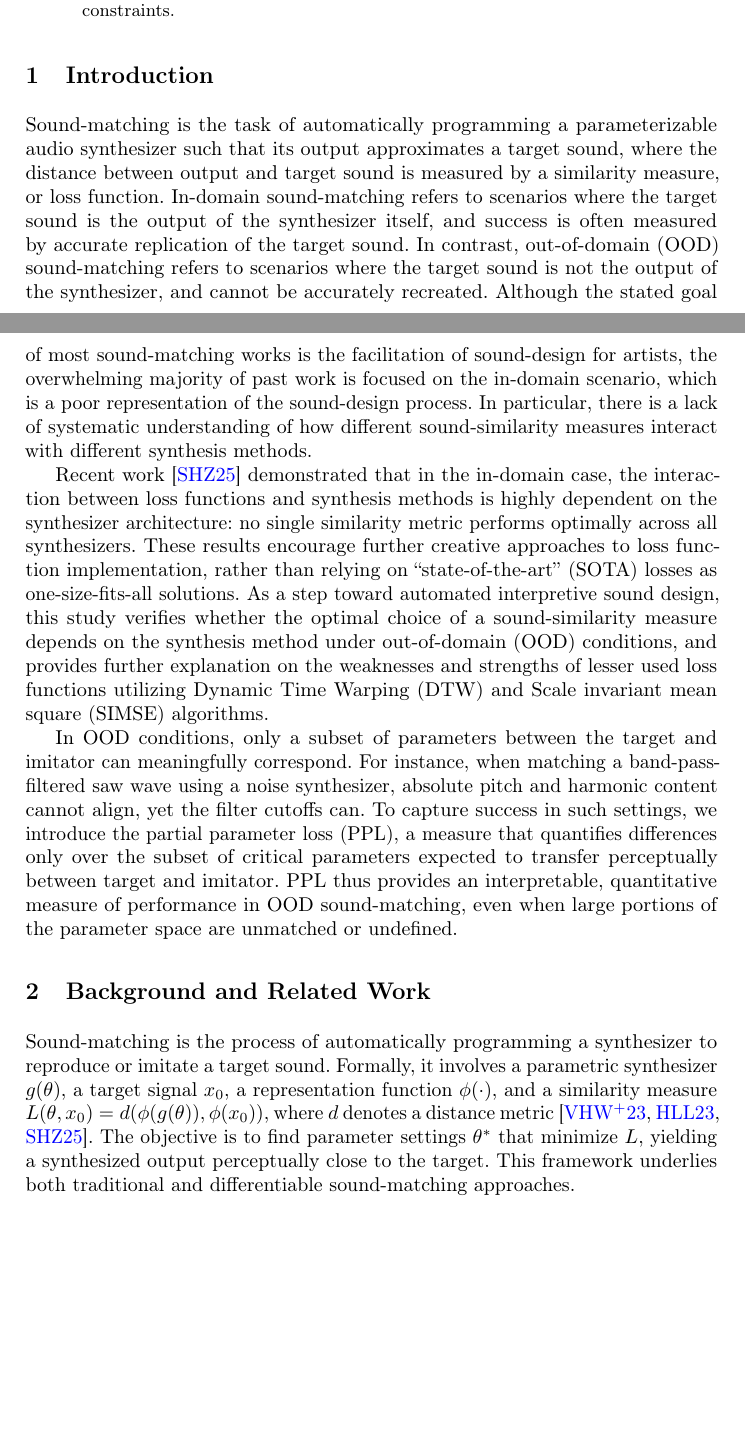
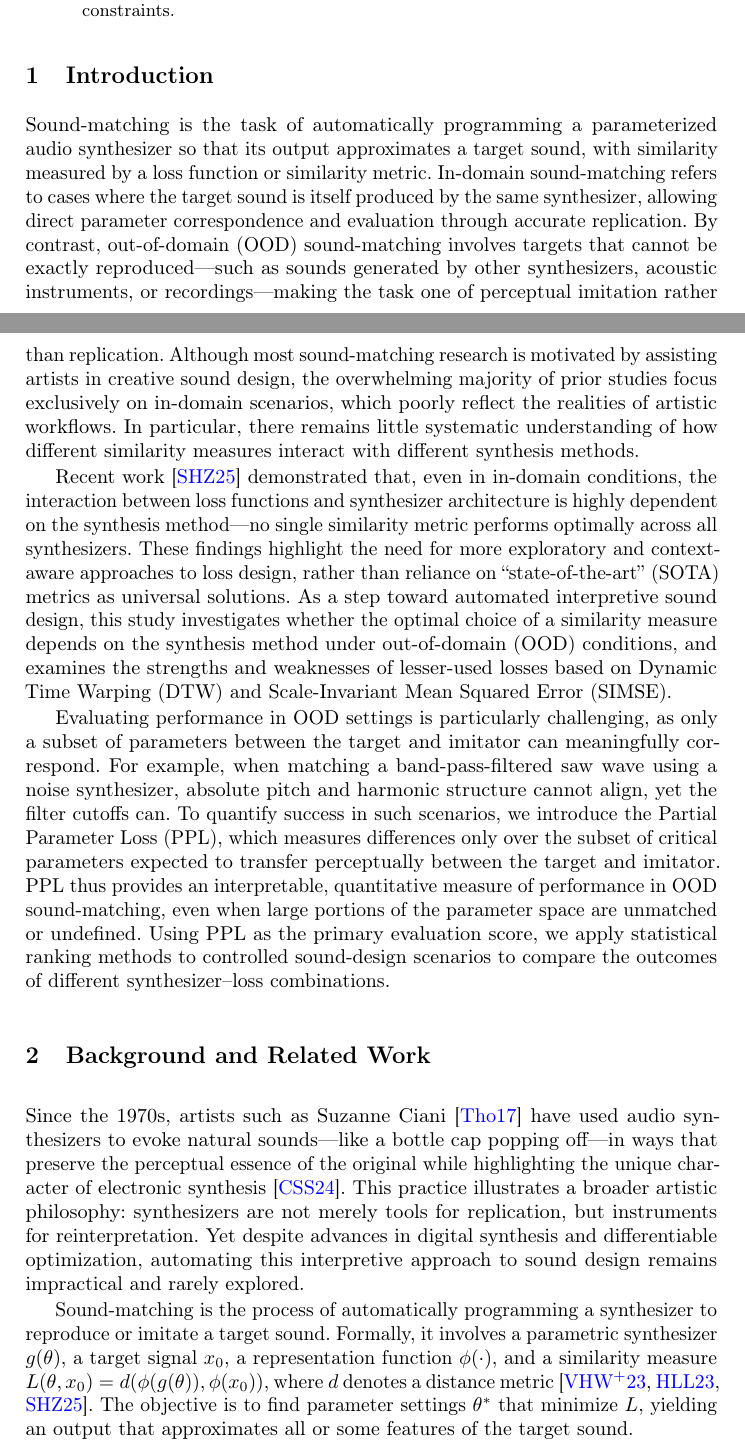
Before and after one commit to imilas/loss_navigation_sound_matching, a LaTeX thesis (evostrat_main.tex): two parts of pages 1 and 2 of 9, joined at a grey line, cut so that both start at the same text, the shorter picture padded with empty space. Compiled offline with pdfLaTeX.

Commit message:
Updates from Overleaf

```diff
--- a/evostrat_main.tex
+++ b/evostrat_main.tex
@@ -100,29 +100,30 @@ These findings verify that loss-function performance remains highly dependent on
 \section{Introduction}
 \label{sec:intro}
 
-Sound-matching is the task of automatically programming a parameterizable audio synthesizer such that its output approximates a target sound, where the distance between output and target sound is measured by a similarity measure, or loss function. In-domain sound-matching refers to scenarios where the target sound is the output of the synthesizer itself, and success is often measured by accurate replication of the target sound. In contrast, out-of-domain (OOD) sound-matching refers to scenarios where the target sound is not the output of the synthesizer, and cannot be accurately recreated. Although the stated goal of most sound-matching works is the facilitation of sound-design for artists, the overwhelming majority of past work is focused on the in-domain scenario, which is a poor representation of the sound-design process. In particular, there is a lack of systematic understanding of how different sound-similarity measures interact with different synthesis methods.
+Sound-matching is the task of automatically programming a parameterized audio synthesizer so that its output approximates a target sound, with similarity measured by a loss function or similarity metric.
+In-domain sound-matching refers to cases where the target sound is itself produced by the same synthesizer, allowing direct parameter correspondence and evaluation through accurate replication.
+By contrast, out-of-domain (OOD) sound-matching involves targets that cannot be exactly reproduced—such as sounds generated by other synthesizers, acoustic instruments, or recordings—making the task one of perceptual imitation rather than replication.
+Although most sound-matching research is motivated by assisting artists in creative sound design, the overwhelming majority of prior studies focus exclusively on in-domain scenarios, which poorly reflect the realities of artistic workflows.
+In particular, there remains little systematic understanding of how different similarity measures interact with different synthesis methods.
 
- Recent work~\cite{salimi2025evaluating} demonstrated that in the in-domain case, the interaction between loss functions and synthesis methods is highly dependent on the synthesizer architecture: no single similarity metric performs optimally across all synthesizers. These results encourage further creative approaches to loss function implementation, rather than relying on ``state-of-the-art'' (SOTA) losses as one-size-fits-all solutions. As a step toward automated interpretive sound design, this study verifies whether the optimal choice of a sound-similarity measure depends on the synthesis method under out-of-domain (OOD) conditions, and provides further explanation on the weaknesses and strengths of lesser used loss functions utilizing Dynamic Time Warping (DTW) and Scale invariant mean square (SIMSE) algorithms.
+Recent work~\cite{salimi2025evaluating} demonstrated that, even in in-domain conditions, the interaction between loss functions and synthesizer architecture is highly dependent on the synthesis method—no single similarity metric performs optimally across all synthesizers.
+These findings highlight the need for more exploratory and context-aware approaches to loss design, rather than reliance on “state-of-the-art” (SOTA) metrics as universal solutions.
+As a step toward automated interpretive sound design, this study investigates whether the optimal choice of a similarity measure depends on the synthesis method under out-of-domain (OOD) conditions, and examines the strengths and weaknesses of lesser-used losses based on Dynamic Time Warping (DTW) and Scale-Invariant Mean Squared Error (SIMSE).
 
-In OOD conditions, only a subset of parameters between the target and imitator can meaningfully correspond.
-For instance, when matching a band-pass-filtered saw wave using a noise synthesizer, absolute pitch and harmonic content cannot align, yet the filter cutoffs can. To capture success in such settings, we introduce the partial parameter loss (PPL), a measure that quantifies differences only over the subset of critical parameters expected to transfer perceptually between target and imitator.
+Evaluating performance in OOD settings is particularly challenging, as only a subset of parameters between the target and imitator can meaningfully correspond.
+For example, when matching a band-pass-filtered saw wave using a noise synthesizer, absolute pitch and harmonic structure cannot align, yet the filter cutoffs can.
+To quantify success in such scenarios, we introduce the Partial Parameter Loss (PPL), which measures differences only over the subset of critical parameters expected to transfer perceptually between the target and imitator.
 PPL thus provides an interpretable, quantitative measure of performance in OOD sound-matching, even when large portions of the parameter space are unmatched or undefined.
-
+Using PPL as the primary evaluation score, we apply statistical ranking methods to controlled sound-design scenarios to compare the outcomes of different synthesizer–loss combinations.
 
 \section{Background and Related Work}
 \label{sec:background}
-% Since the 1970s, artists such as Suzanne Ciani~\cite{ciani_life_in_waves} have used audio synthesizers to evoke natural sounds—like a bottle cap popping off—in ways that preserve the perceptual essence of the original while highlighting the unique character of electronic synthesis~\cite{creativecherep2024}.
-% This practice illustrates a broader artistic philosophy: synthesizers are not merely tools for replication, but instruments for reinterpretation.
-% Yet despite advances in digital synthesis and differentiable optimization, automating this interpretive approach to sound design remains impractical and rarely explored.
-% However, nearly all prior research assumes an in-domain setting, where the target and imitator synthesizers share identical architectures and parameterizations.
-% This assumption simplifies evaluation but fails to represent real-world sound-design workflows, in which designers often attempt to imitate sounds from other synthesizers, acoustic instruments, or environmental recordings.
-% These situations define the out-of-domain (OOD) sound-matching problem, where perfect replication of the target is impossible and the objective shifts from parameter recovery to perceptual imitation.
-% Despite its relevance to creative audio practice, OOD sound-matching has received little systematic analysis and remains poorly understood.
+Since the 1970s, artists such as Suzanne Ciani~\cite{ciani_life_in_waves} have used audio synthesizers to evoke natural sounds—like a bottle cap popping off—in ways that preserve the perceptual essence of the original while highlighting the unique character of electronic synthesis~\cite{creativecherep2024}.
+This practice illustrates a broader artistic philosophy: synthesizers are not merely tools for replication, but instruments for reinterpretation.
+Yet despite advances in digital synthesis and differentiable optimization, automating this interpretive approach to sound design remains impractical and rarely explored.
 
 Sound-matching is the process of automatically programming a synthesizer to reproduce or imitate a target sound.
-Formally, it involves a parametric synthesizer $g(\theta)$, a target signal $x_0$, a representation function $\phi(\cdot)$, and a similarity measure $L(\theta, x_0) = d(\phi(g(\theta)), \phi(x_0))$, where $d$ denotes a distance metric~\cite{vahidi2023mesostructures,han2023perceptual,salimi2025evaluating}.
-The objective is to find parameter settings $\theta^*$ that minimize $L$, yielding a synthesized output perceptually close to the target.
-This framework underlies both traditional and differentiable sound-matching approaches.
+Formally, it involves a parametric synthesizer $g(\theta)$, a target signal $x_0$, a representation function $\phi(\cdot)$, and a similarity measure $L(\theta, x_0) = d(\phi(g(\theta)), \phi(x_0))$, where $d$ denotes a distance metric~\cite{vahidi2023mesostructures,han2023perceptual,salimi2025evaluating}. The objective is to find parameter settings $\theta^*$ that minimize $L$, yielding an output that approximates all or some features of the target sound.
 
 \subsection{In-Domain Sound-Matching}
 Historically, sound-matching has been studied under \emph{in-domain} conditions, where the target and imitator synthesizers are identical.
```
Also changed, not shown: evostrat_main.tex (27 more changed lines).
